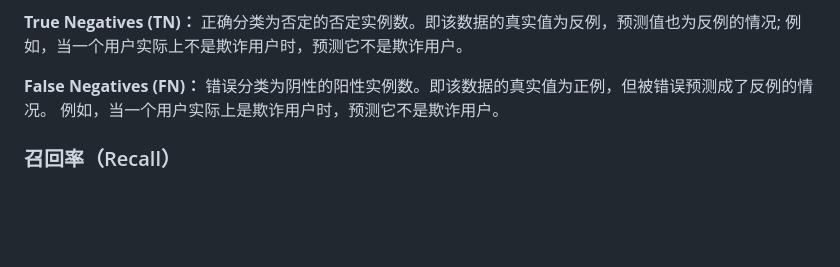
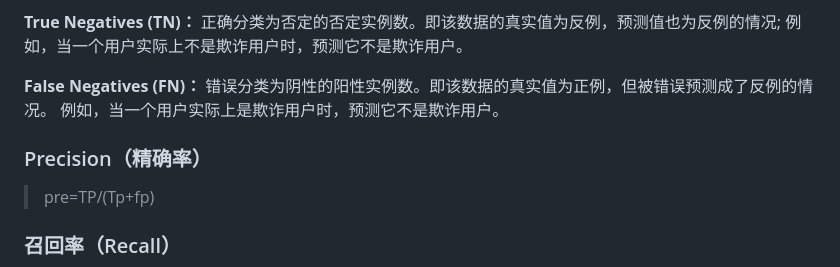
Before and after one commit to superclever/matlab-and-html, a Markdown page: matlab/M.md, the part around the change. Rendered like a GitHub page; blank space fills up the shorter version.

Commit message:
perecession

```diff
--- a/matlab/M.md
+++ b/matlab/M.md
@@ -179,6 +179,10 @@ Precision（精确率）、Recalll（召回率）、F1-score 主要用于分类
 **False Negatives (FN)：** 错误分类为阴性的阳性实例数。即该数据的真实值为正例，但被错误预测成了反例的情况。
 例如，当一个用户实际上是欺诈用户时，预测它不是欺诈用户。
 
+### Precision（精确率）
+
+> pre=TP/(Tp+fp)
+
 ### 召回率（Recall）
 
 召回是正确预测的阳性类别与所有实际阳性样本的比率：
```
